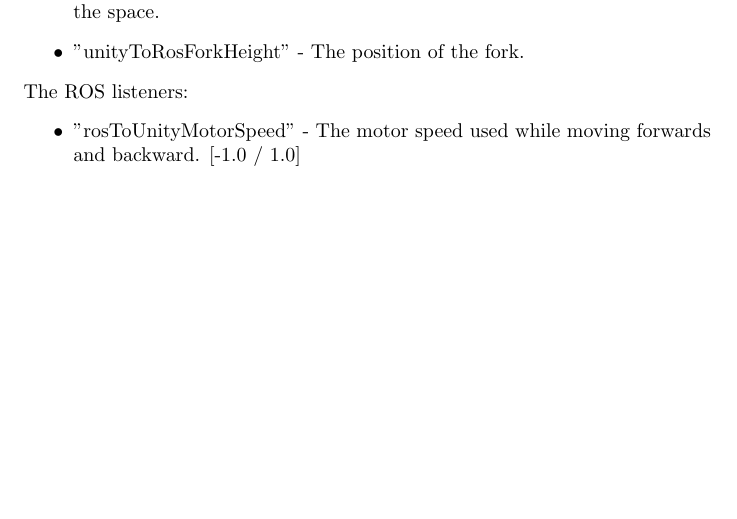
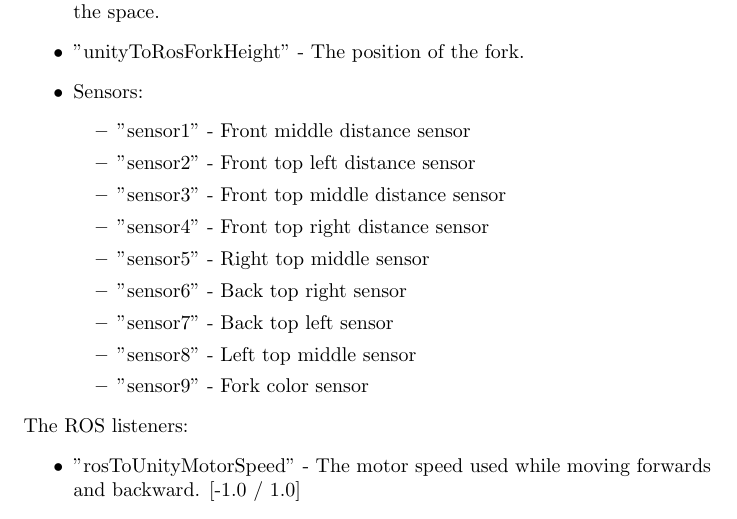
Before and after one commit to KissKonradUni/ROSForkliftSimulation, a LaTeX document (Documentation/documentation.tex): part of page 9 of 9, cut so that both start at the same text, the shorter picture padded with empty space. Compiled offline with pdfLaTeX.

Commit message:
Updated forklift model/sensors/documentation

```diff
--- a/Documentation/documentation.tex
+++ b/Documentation/documentation.tex
@@ -173,6 +173,18 @@ This screen shows the information used to calculate the score, and the final sco
 \begin{itemize}
     \item "unityToRosTransform" - The position and rotation of the forklift within the space.
     \item "unityToRosForkHeight" - The position of the fork.
+    \item Sensors:
+    \begin{itemize}
+        \item "sensor1" - Front middle distance sensor
+        \item "sensor2" - Front top left distance sensor
+        \item "sensor3" - Front top middle distance sensor
+        \item "sensor4" - Front top right distance sensor
+        \item "sensor5" - Right top middle sensor
+        \item "sensor6" - Back top right sensor
+        \item "sensor7" - Back top left sensor
+        \item "sensor8" - Left top middle sensor
+        \item "sensor9" - Fork color sensor
+    \end{itemize}
 \end{itemize}
 The ROS listeners:
 \begin{itemize}
```
Also changed, not shown: Documentation/documentation.pdf, 7 other files.
